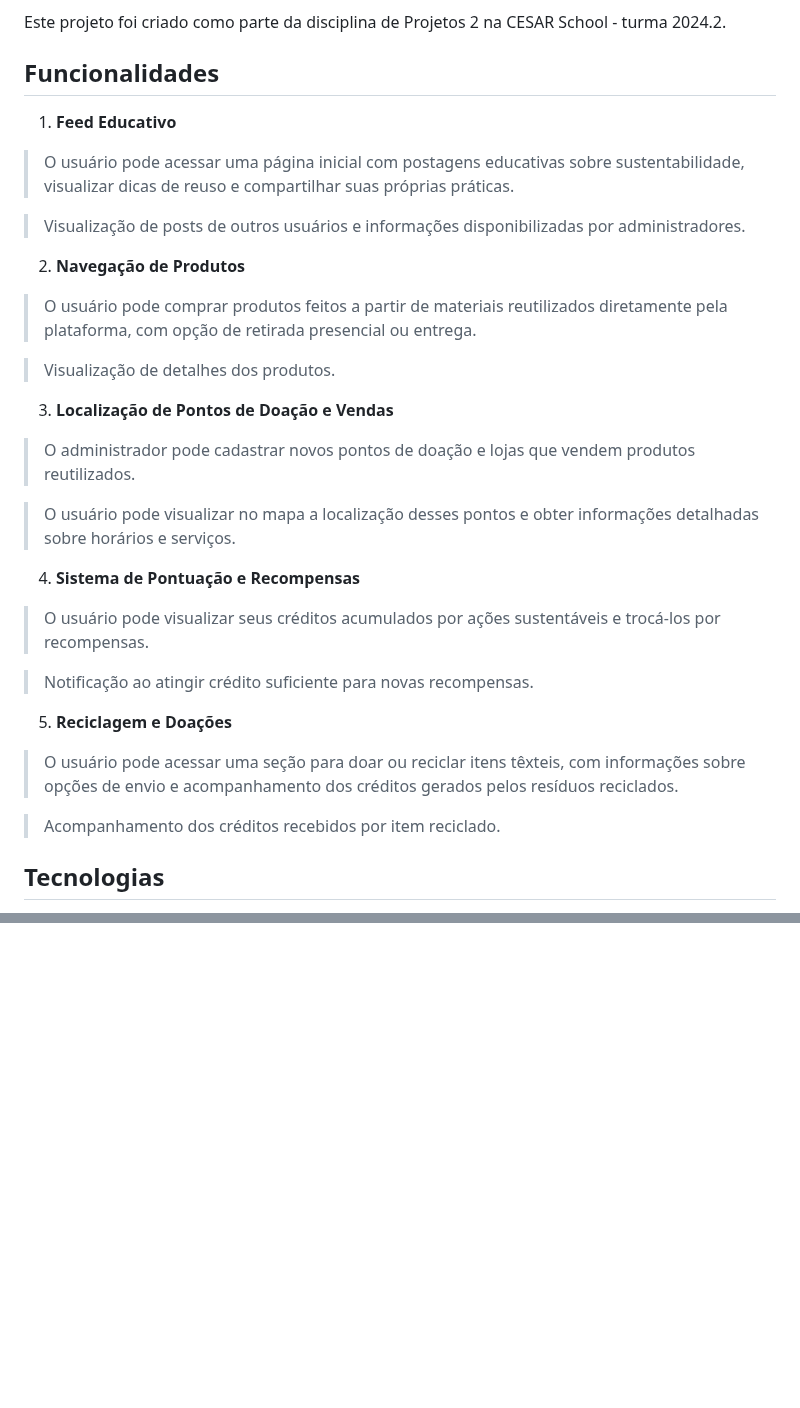
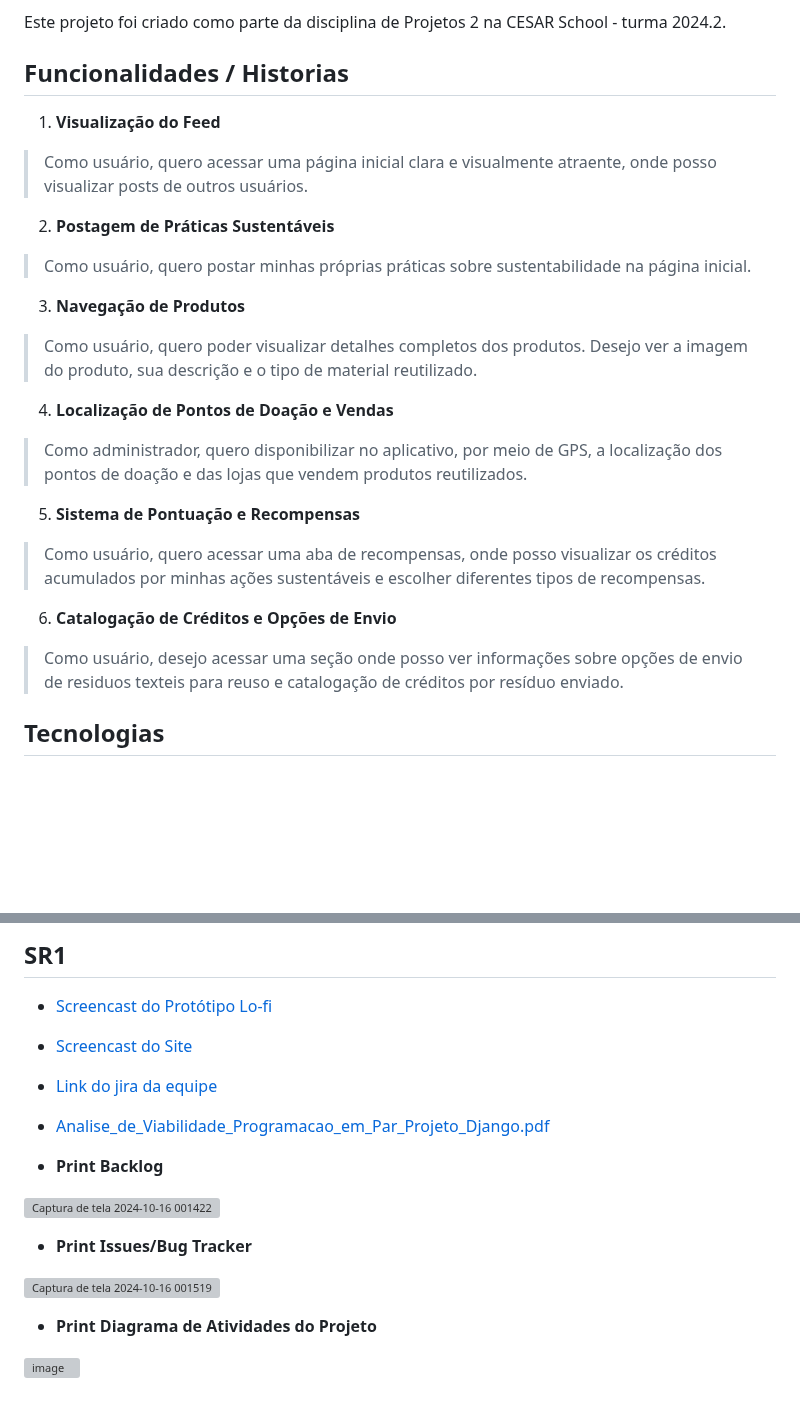
Before and after one commit to guilhermemouraovc/Recyfe-Dev, a Markdown page: README.md, 2 parts joined by grey strips. Rendered like a GitHub page; folded sections open; blank space fills up the shorter version; grey boxes are pictures that could not be loaded.

```diff
--- a/README.md
+++ b/README.md
@@ -6,37 +6,31 @@ Recyfe é um aplicativo desenvolvido com o objetivo de incentivar a reciclagem e
 
 Este projeto foi criado como parte da disciplina de Projetos 2 na CESAR School - turma 2024.2.
 
-## Funcionalidades
+## Funcionalidades / Historias
 
-1. **Feed Educativo**
+1. **Visualização do Feed**
 
->O usuário pode acessar uma página inicial com postagens educativas sobre sustentabilidade, visualizar dicas de reuso e compartilhar suas próprias práticas.
+>Como usuário, quero acessar uma página inicial clara e visualmente atraente, onde posso visualizar posts de outros usuários.
 
->Visualização de posts de outros usuários e informações disponibilizadas por administradores.
+2. **Postagem de Práticas Sustentáveis**
 
-2. **Navegação de Produtos**
+>Como usuário, quero postar minhas próprias práticas sobre sustentabilidade na página inicial.
 
->O usuário pode comprar produtos feitos a partir de materiais reutilizados diretamente pela plataforma, com opção de retirada presencial ou entrega.
+3. **Navegação de Produtos**
 
->Visualização de detalhes dos produtos.
+>Como usuário, quero poder visualizar detalhes completos dos produtos. Desejo ver a imagem do produto, sua descrição e o tipo de material reutilizado.
 
-3. **Localização de Pontos de Doação e Vendas**
+4. **Localização de Pontos de Doação e Vendas**
 
->O administrador pode cadastrar novos pontos de doação e lojas que vendem produtos reutilizados.
+>Como administrador, quero disponibilizar no aplicativo, por meio de GPS, a localização dos pontos de doação e das lojas que vendem produtos reutilizados.
 
->O usuário pode visualizar no mapa a localização desses pontos e obter informações detalhadas sobre horários e serviços.
+5. **Sistema de Pontuação e Recompensas**
 
-4. **Sistema de Pontuação e Recompensas**
+>Como usuário, quero acessar uma aba de recompensas, onde posso visualizar os créditos acumulados por minhas ações sustentáveis e escolher diferentes tipos de recompensas.
 
->O usuário pode visualizar seus créditos acumulados por ações sustentáveis e trocá-los por recompensas.
+6. **Catalogação de Créditos e Opções de Envio**
 
->Notificação ao atingir crédito suficiente para novas recompensas.
-
-5. **Reciclagem e Doações**
-
->O usuário pode acessar uma seção para doar ou reciclar itens têxteis, com informações sobre opções de envio e acompanhamento dos créditos gerados pelos resíduos reciclados.
-
->Acompanhamento dos créditos recebidos por item reciclado.
+>Como usuário, desejo acessar uma seção onde posso ver informações sobre opções de envio de residuos texteis para reuso e catalogação de créditos por resíduo enviado.
 
 ## Tecnologias
 
@@ -65,0 +75,24 @@ Este projeto é licenciado sob a [MIT License](https://opensource.org/licenses/M
+<details>
+<summary><h2>SR1</h2></summary>
+
+- [Screencast do Protótipo Lo-fi]()
+
+- [Screencast do Site]()
+
+- [Link do jira da equipe](https://cesar-team-pkcqpghh.atlassian.net/jira/software/projects/SCRUM/boards/1/backlog)
+
+- [Analise_de_Viabilidade_Programacao_em_Par_Projeto_Django.pdf](https://github.com/user-attachments/files/17388785/Analise_de_Viabilidade_Programacao_em_Par_Projeto_Django.pdf)
+
+- **Print Backlog**
+
+![Captura de tela 2024-10-16 001422](https://github.com/user-attachments/assets/85b3fbb5-fec5-48c2-86d3-9d452925157d)
+
+- **Print Issues/Bug Tracker**
+
+![Captura de tela 2024-10-16 001519](https://github.com/user-attachments/assets/1bce1d27-25c7-48f8-ab5f-7672a40192b8)
+
+- **Print Diagrama de Atividades do Projeto**
+
+![image](https://github.com/user-attachments/assets/b5ff5f6b-c16d-4836-bc7e-2cefa89e0790)
+
+</details>
```
Also changed, not shown: other parts of README.md (+15 -0 lines).
